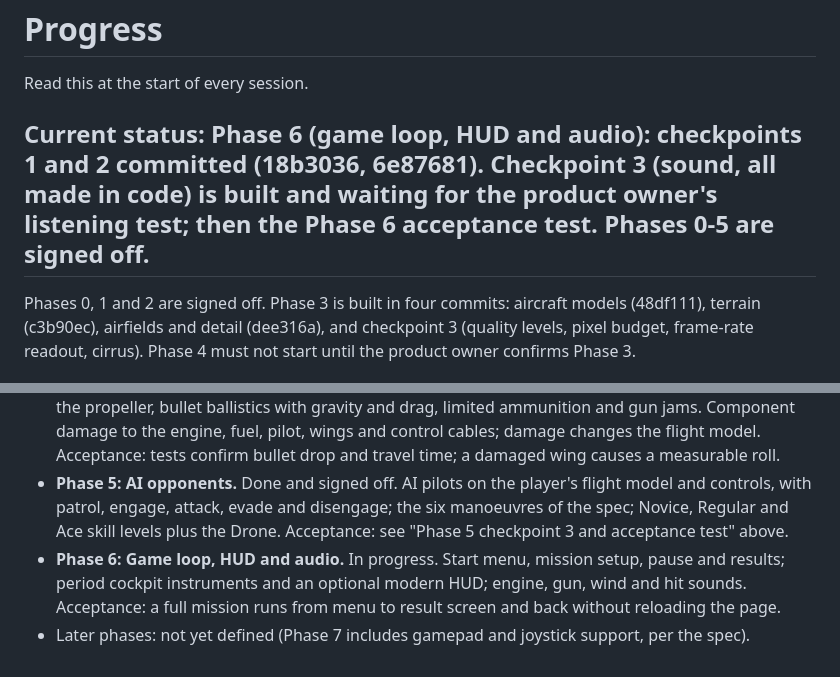
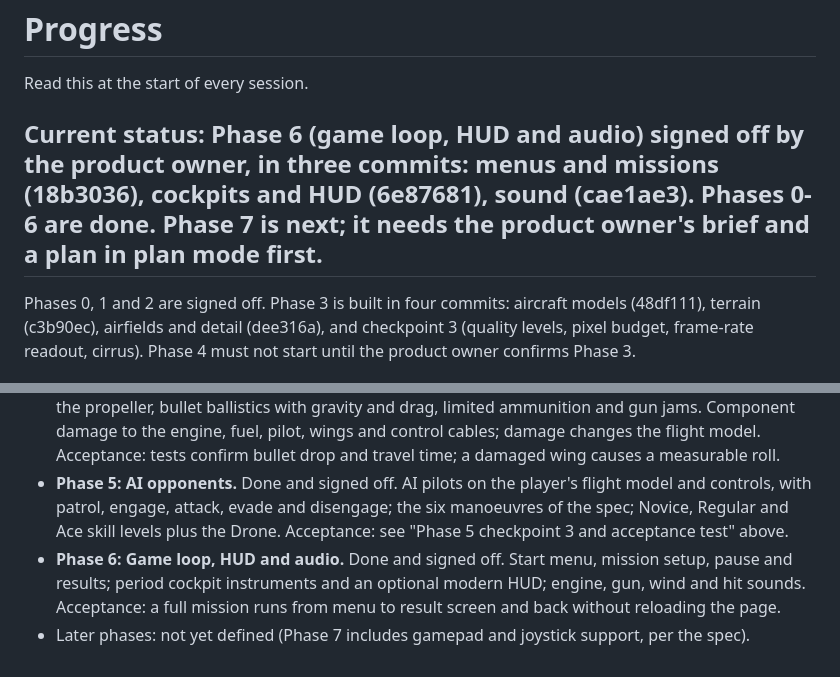
Before and after one commit to mdayv261/WW1-DawnPatrol, a Markdown page: docs/PROGRESS.md, 2 parts joined by grey strips. Drawn GitHub-style.

```diff
--- a/docs/PROGRESS.md
+++ b/docs/PROGRESS.md
@@ -2,7 +2,7 @@
 
 Read this at the start of every session.
 
-## Current status: Phase 6 (game loop, HUD and audio): checkpoints 1 and 2 committed (18b3036, 6e87681). Checkpoint 3 (sound, all made in code) is built and waiting for the product owner's listening test; then the Phase 6 acceptance test. Phases 0-5 are signed off.
+## Current status: Phase 6 (game loop, HUD and audio) signed off by the product owner, in three commits: menus and missions (18b3036), cockpits and HUD (6e87681), sound (cae1ae3). Phases 0-6 are done. Phase 7 is next; it needs the product owner's brief and a plan in plan mode first.
 
 Phases 0, 1 and 2 are signed off. Phase 3 is built in four commits: aircraft models (48df111), terrain (c3b90ec), airfields and detail (dee316a), and checkpoint 3 (quality levels, pixel budget, frame-rate readout, cirrus). Phase 4 must not start until the product owner confirms Phase 3.
 
@@ -454,5 +454,5 @@ Still open:
 - **Phase 3: World and visuals.** Done and signed off. Procedurally generated Western Front terrain (fields, woods, trench lines), sky and clouds. Low-polygon aircraft models built in code, with no third-party assets. Acceptance: steady frame rate at 1080p on the product owner's machine; each aircraft is recognisable by its silhouette.
 - **Phase 4: Weapons and damage.** Done and signed off. Synchronised machine guns firing through the propeller, bullet ballistics with gravity and drag, limited ammunition and gun jams. Component damage to the engine, fuel, pilot, wings and control cables; damage changes the flight model. Acceptance: tests confirm bullet drop and travel time; a damaged wing causes a measurable roll.
 - **Phase 5: AI opponents.** Done and signed off. AI pilots on the player's flight model and controls, with patrol, engage, attack, evade and disengage; the six manoeuvres of the spec; Novice, Regular and Ace skill levels plus the Drone. Acceptance: see "Phase 5 checkpoint 3 and acceptance test" above.
-- **Phase 6: Game loop, HUD and audio.** In progress. Start menu, mission setup, pause and results; period cockpit instruments and an optional modern HUD; engine, gun, wind and hit sounds. Acceptance: a full mission runs from menu to result screen and back without reloading the page.
+- **Phase 6: Game loop, HUD and audio.** Done and signed off. Start menu, mission setup, pause and results; period cockpit instruments and an optional modern HUD; engine, gun, wind and hit sounds. Acceptance: a full mission runs from menu to result screen and back without reloading the page.
 - Later phases: not yet defined (Phase 7 includes gamepad and joystick support, per the spec).
```
Also changed, not shown: docs/DECISIONS.md (+1 -0 lines).
